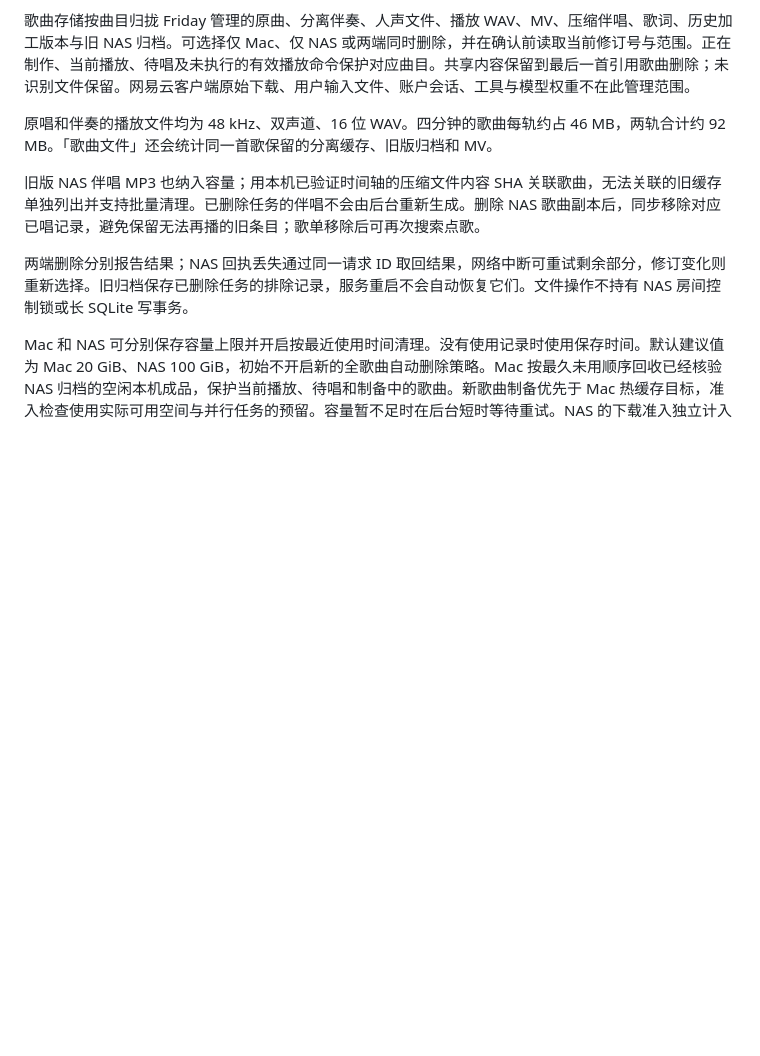
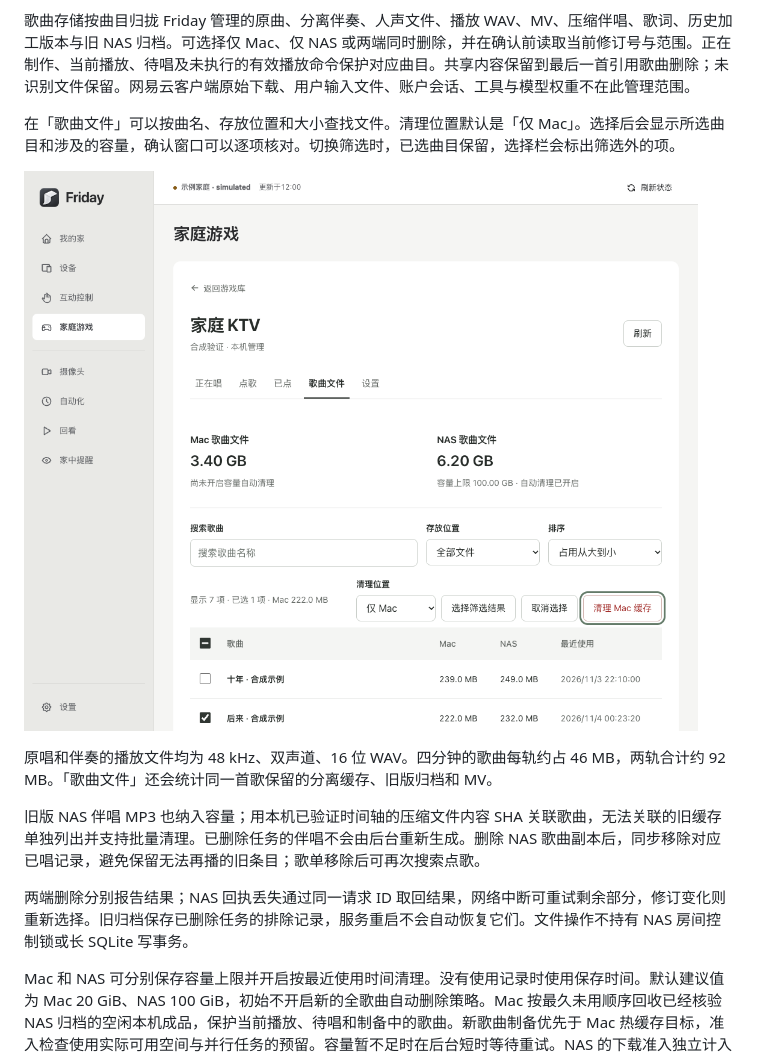
Before and after one commit to Geeprox/Friday, a Markdown page: docs/ktv-development.md, the part around one of its changes. Rendered like a GitHub page; pictures changed too: docs/screenshots/ktv-storage-management.png (added); blank space fills up the shorter version.

```diff
--- a/docs/ktv-development.md
+++ b/docs/ktv-development.md
@@ -166,6 +179,10 @@ Friday 游戏库内的“家庭 KTV”提供房间控制、搜歌点歌、歌曲
 Friday Mac 的同源 KTV 管理接口按固定的读写操作转发给本机 Worker。歌曲背景、制备历史、缓存和房间操作使用独立的 KTV 凭据，所以 Home Assistant 只读或断开时，本机 KTV 管理接口仍可用。
 
 歌曲存储按曲目归拢 Friday 管理的原曲、分离伴奏、人声文件、播放 WAV、MV、压缩伴唱、歌词、历史加工版本与旧 NAS 归档。可选择仅 Mac、仅 NAS 或两端同时删除，并在确认前读取当前修订号与范围。正在制作、当前播放、待唱及未执行的有效播放命令保护对应曲目。共享内容保留到最后一首引用歌曲删除；未识别文件保留。网易云客户端原始下载、用户输入文件、账户会话、工具与模型权重不在此管理范围。
+
+在「歌曲文件」可以按曲名、存放位置和大小查找文件。清理位置默认是「仅 Mac」。选择后会显示所选曲目和涉及的容量，确认窗口可以逐项核对。切换筛选时，已选曲目保留，选择栏会标出筛选外的项。
+
+![歌曲文件管理的筛选、排序和 Mac 清理选择](screenshots/ktv-storage-management.png)
 
 原唱和伴奏的播放文件均为 48 kHz、双声道、16 位 WAV。四分钟的歌曲每轨约占 46 MB，两轨合计约 92 MB。「歌曲文件」还会统计同一首歌保留的分离缓存、旧版归档和 MV。
 
```
Also changed, not shown: other parts of docs/ktv-development.md (+13 -0 lines), 14 other files.
